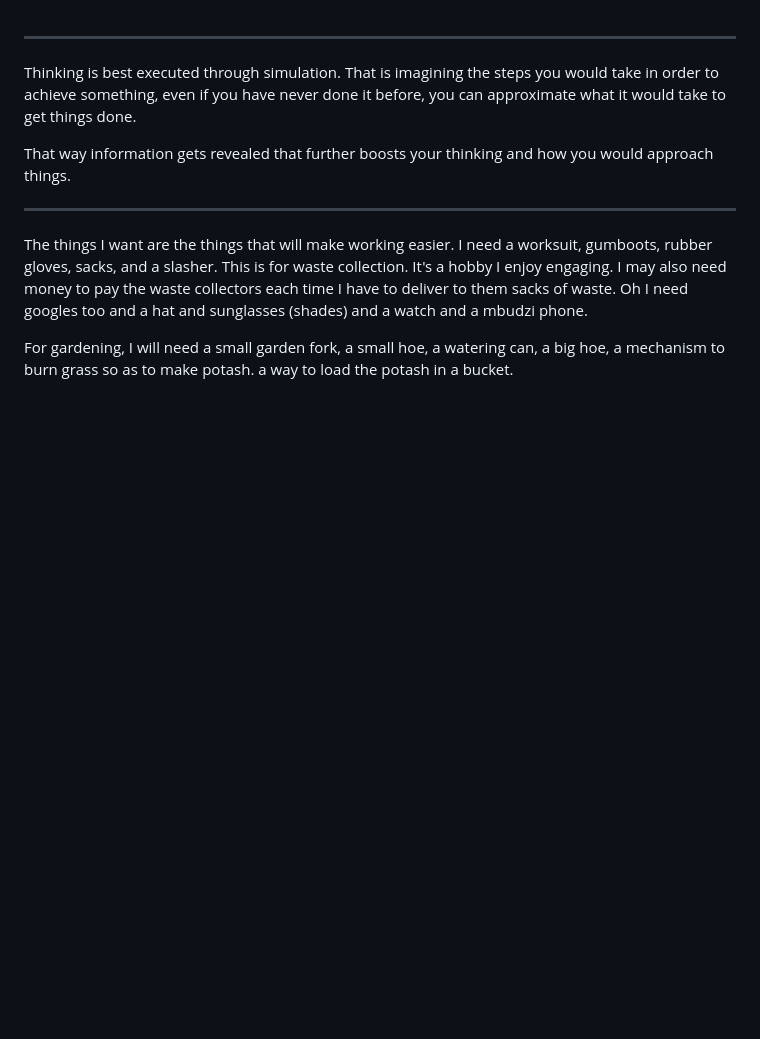
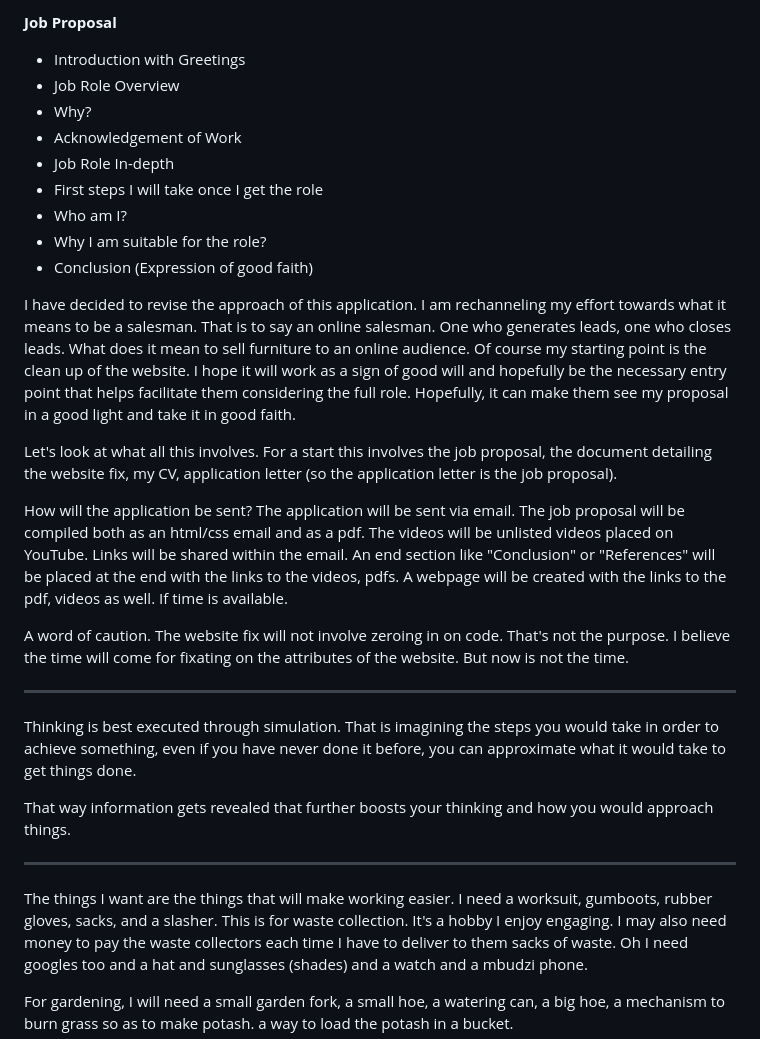
Before and after one commit to Marktawa/wino, a Markdown page: THINKING.md, the part around the change. GitHub-like rendering; blank space fills up the shorter version.

Commit message:
- Write out the documents - Annotate - Video

```diff
--- a/THINKING.md
+++ b/THINKING.md
@@ -1,4 +1,21 @@
+**Job Proposal**
+- Introduction with Greetings
+- Job Role Overview
+- Why?
+- Acknowledgement of Work
+- Job Role In-depth
+- First steps I will take once I get the role
+- Who am I?
+- Why I am suitable for the role?
+- Conclusion (Expression of good faith)
 
+I have decided to revise the approach of this application. I am rechanneling my effort towards what it means to be a salesman. That is to say an online salesman. One who generates leads, one who closes leads. What does it mean to sell furniture to an online audience. Of course my starting point is the clean up of the website. I hope it will work as a sign of good will and hopefully be the necessary entry point that helps facilitate them considering the full role. Hopefully, it can make them see my proposal in a good light and take it in good faith.
+
+Let's look at what all this involves. For a start this involves the job proposal, the document detailing the website fix, my CV, application letter (so the application letter is the job proposal).
+
+How will the application be sent? The application will be sent via email. The job proposal will be compiled both as an html/css email and as a pdf. The videos will be unlisted videos placed on YouTube. Links will be shared within the email. An end section like "Conclusion" or "References" will be placed at the end with the links to the videos, pdfs. A webpage will be created with the links to the pdf, videos as well. If time is available.
+
+A word of caution. The website fix will not involve zeroing in on code. That's not the purpose. I believe the time will come for fixating on the attributes of the website. But now is not the time.
 
 ---
 
```
